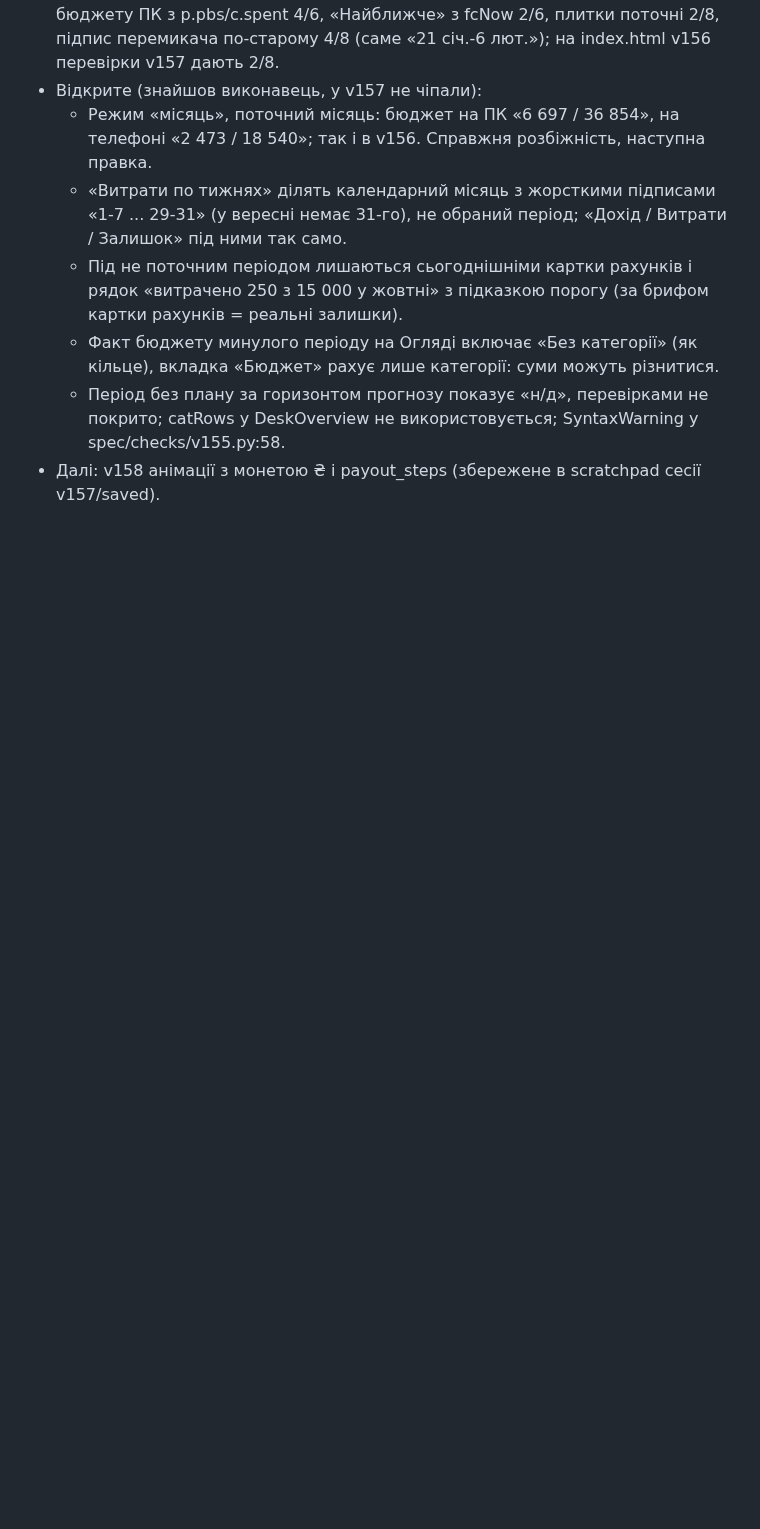
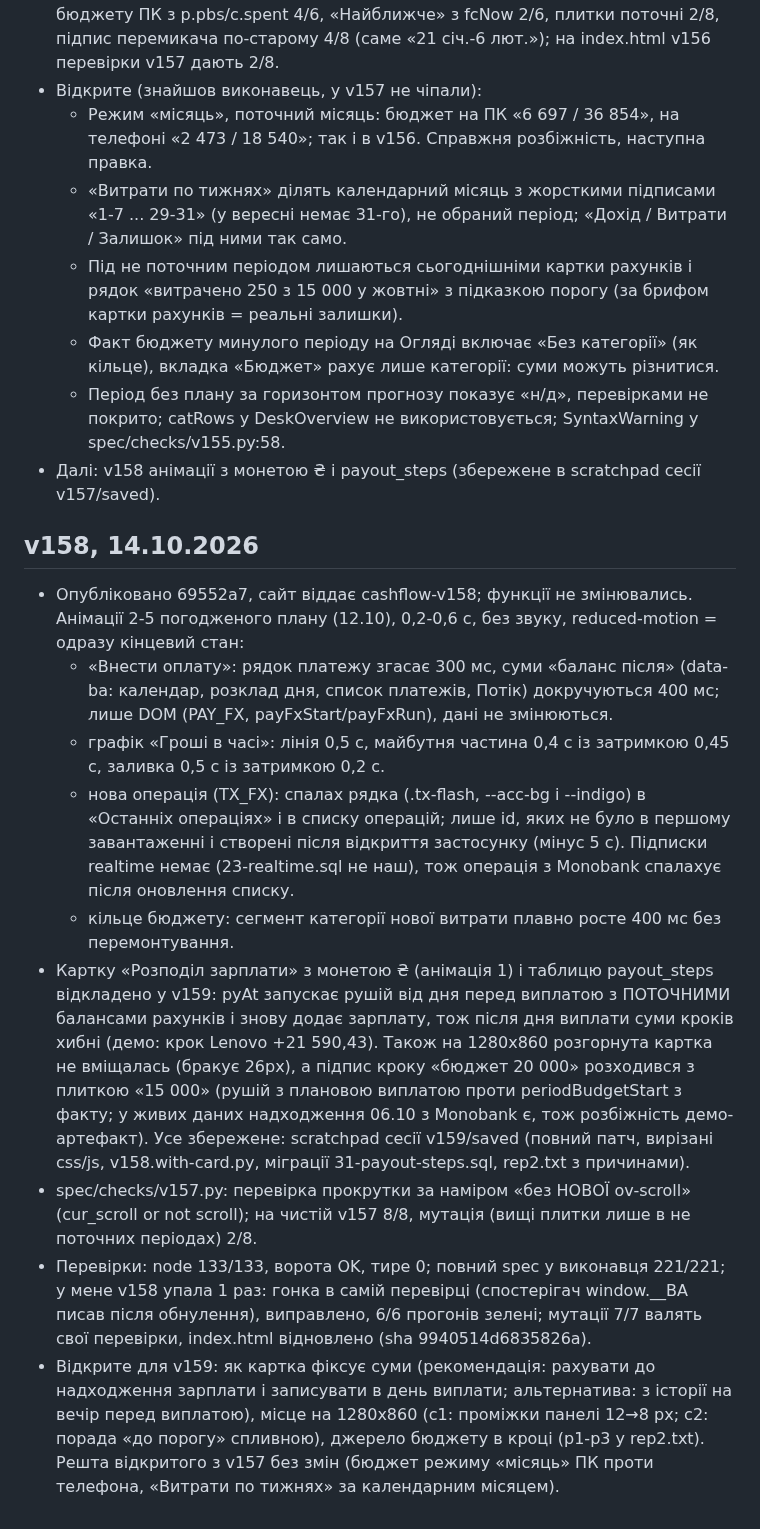
Before and after one commit to Nevsky-BI-user/my-cashflow, a Markdown page: HANDOFF.md, the part around the change. GitHub-like rendering; blank space fills up the shorter version.

Commit message:
chore: HANDOFF v158

```diff
--- a/HANDOFF.md
+++ b/HANDOFF.md
@@ -328,3 +328,14 @@ UI: тижневі платежі, «Банк» скрізь (спільна BAN
   - Факт бюджету минулого періоду на Огляді включає «Без категорії» (як кільце), вкладка «Бюджет» рахує лише категорії: суми можуть різнитися.
   - Період без плану за горизонтом прогнозу показує «н/д», перевірками не покрито; catRows у DeskOverview не використовується; SyntaxWarning у spec/checks/v155.py:58.
 - Далі: v158 анімації з монетою ₴ і payout_steps (збережене в scratchpad сесії v157/saved).
+
+## v158, 14.10.2026
+- Опубліковано 69552a7, сайт віддає cashflow-v158; функції не змінювались. Анімації 2-5 погодженого плану (12.10), 0,2-0,6 с, без звуку, reduced-motion = одразу кінцевий стан:
+  - «Внести оплату»: рядок платежу згасає 300 мс, суми «баланс після» (data-ba: календар, розклад дня, список платежів, Потік) докручуються 400 мс; лише DOM (PAY_FX, payFxStart/payFxRun), дані не змінюються.
+  - графік «Гроші в часі»: лінія 0,5 с, майбутня частина 0,4 с із затримкою 0,45 с, заливка 0,5 с із затримкою 0,2 с.
+  - нова операція (TX_FX): спалах рядка (.tx-flash, --acc-bg і --indigo) в «Останніх операціях» і в списку операцій; лише id, яких не було в першому завантаженні і створені після відкриття застосунку (мінус 5 с). Підписки realtime немає (23-realtime.sql не наш), тож операція з Monobank спалахує після оновлення списку.
+  - кільце бюджету: сегмент категорії нової витрати плавно росте 400 мс без перемонтування.
+- Картку «Розподіл зарплати» з монетою ₴ (анімація 1) і таблицю payout_steps відкладено у v159: pyAt запускає рушій від дня перед виплатою з ПОТОЧНИМИ балансами рахунків і знову додає зарплату, тож після дня виплати суми кроків хибні (демо: крок Lenovo +21 590,43). Також на 1280x860 розгорнута картка не вміщалась (бракує 26px), а підпис кроку «бюджет 20 000» розходився з плиткою «15 000» (рушій з плановою виплатою проти periodBudgetStart з факту; у живих даних надходження 06.10 з Monobank є, тож розбіжність демо-артефакт). Усе збережене: scratchpad сесії v159/saved (повний патч, вирізані css/js, v158.with-card.py, міграції 31-payout-steps.sql, rep2.txt з причинами).
+- spec/checks/v157.py: перевірка прокрутки за наміром «без НОВОЇ ov-scroll» (cur_scroll or not scroll); на чистій v157 8/8, мутація (вищі плитки лише в не поточних періодах) 2/8.
+- Перевірки: node 133/133, ворота OK, тире 0; повний spec у виконавця 221/221; у мене v158 упала 1 раз: гонка в самій перевірці (спостерігач window.__BA писав після обнулення), виправлено, 6/6 прогонів зелені; мутації 7/7 валять свої перевірки, index.html відновлено (sha 9940514d6835826a).
+- Відкрите для v159: як картка фіксує суми (рекомендація: рахувати до надходження зарплати і записувати в день виплати; альтернатива: з історії на вечір перед виплатою), місце на 1280x860 (c1: проміжки панелі 12→8 px; c2: порада «до порогу» спливною), джерело бюджету в кроці (p1-p3 у rep2.txt). Решта відкритого з v157 без змін (бюджет режиму «місяць» ПК проти телефона, «Витрати по тижнях» за календарним місяцем).
```
